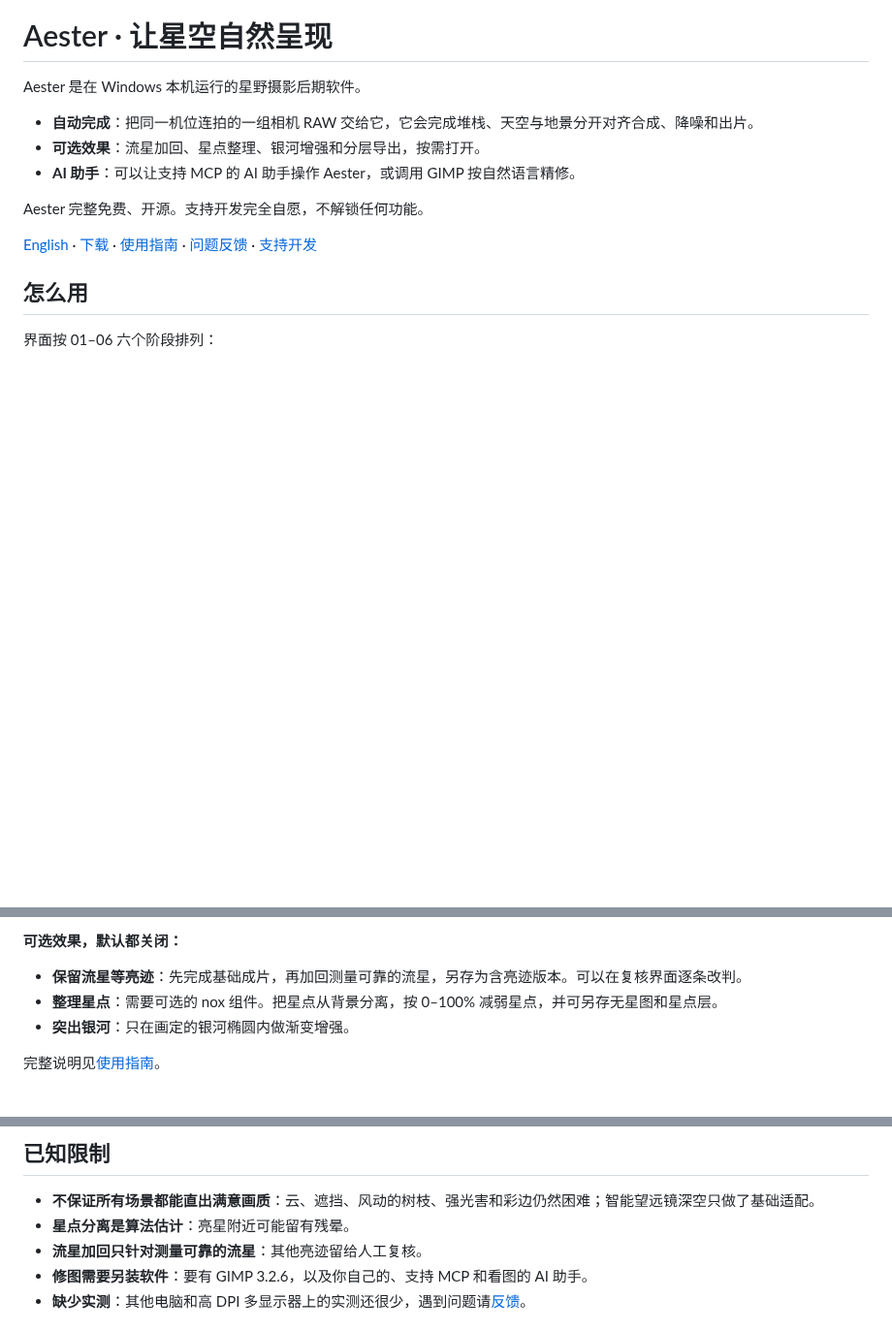
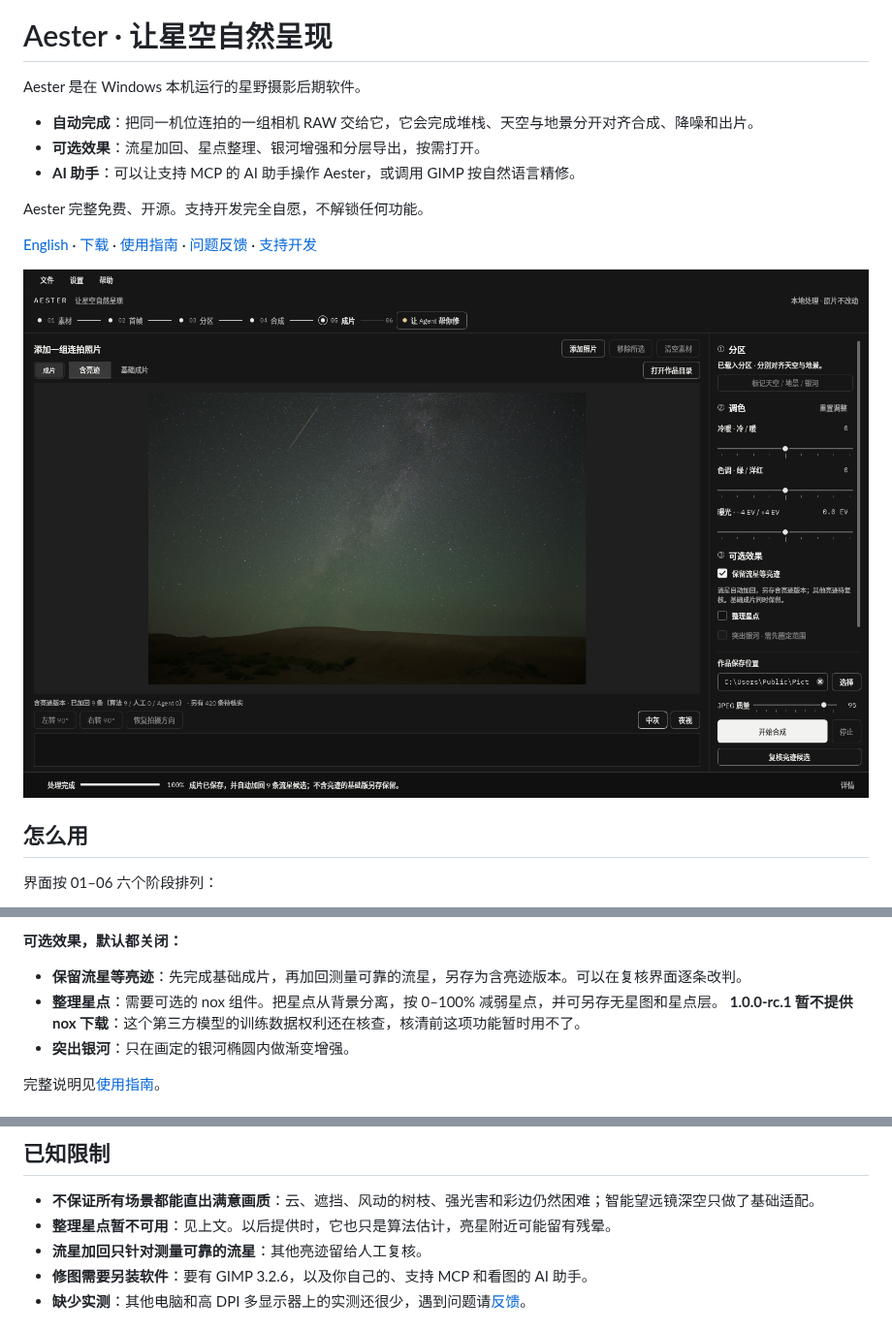
Before and after one commit to slbz-afk/Aester, a Markdown page: README.md, 3 parts joined by grey strips. Shown at 97% size. Drawn GitHub-style; pictures changed too: docs/images/aester-zh.png (added); blank space fills up the shorter version.

```diff
--- a/README.md
+++ b/README.md
@@ -9,6 +9,8 @@ Aester 是在 Windows 本机运行的星野摄影后期软件。
 Aester 完整免费、开源。支持开发完全自愿，不解锁任何功能。
 
 [English](README.en.md) · [下载](https://github.com/slbz-afk/Aester/releases) · [使用指南](docs/USER_GUIDE.md) · [问题反馈](https://github.com/slbz-afk/Aester/issues) · [支持开发](SUPPORT.md)
+
+![Aester 界面：腾格里沙漠 48 张连拍合成，自动加回 9 条流星](docs/images/aester-zh.png)
 
 ## 怎么用
 
@@ -28,6 +30,7 @@ Aester 完整免费、开源。支持开发完全自愿，不解锁任何功能
 
 - **保留流星等亮迹**：先完成基础成片，再加回测量可靠的流星，另存为含亮迹版本。可以在复核界面逐条改判。
 - **整理星点**：需要可选的 nox 组件。把星点从背景分离，按 0–100% 减弱星点，并可另存无星图和星点层。
+  **1.0.0-rc.1 暂不提供 nox 下载**：这个第三方模型的训练数据权利还在核查，核清前这项功能暂时用不了。
 - **突出银河**：只在画定的银河椭圆内做渐变增强。
 
 完整说明见[使用指南](docs/USER_GUIDE.md)。
@@ -58,7 +61,7 @@ Aester 完整免费、开源。支持开发完全自愿，不解锁任何功能
 ## 已知限制
 
 - **不保证所有场景都能直出满意画质**：云、遮挡、风动的树枝、强光害和彩边仍然困难；智能望远镜深空只做了基础适配。
-- **星点分离是算法估计**：亮星附近可能留有残晕。
+- **整理星点暂不可用**：见上文。以后提供时，它也只是算法估计，亮星附近可能留有残晕。
 - **流星加回只针对测量可靠的流星**：其他亮迹留给人工复核。
 - **修图需要另装软件**：要有 GIMP 3.2.6，以及你自己的、支持 MCP 和看图的 AI 助手。
 - **缺少实测**：其他电脑和高 DPI 多显示器上的实测还很少，遇到问题请[反馈](https://github.com/slbz-afk/Aester/issues)。
```
Also changed, not shown: README.en.md (+4 -1 lines), docs/images/aester-en.png (added).
